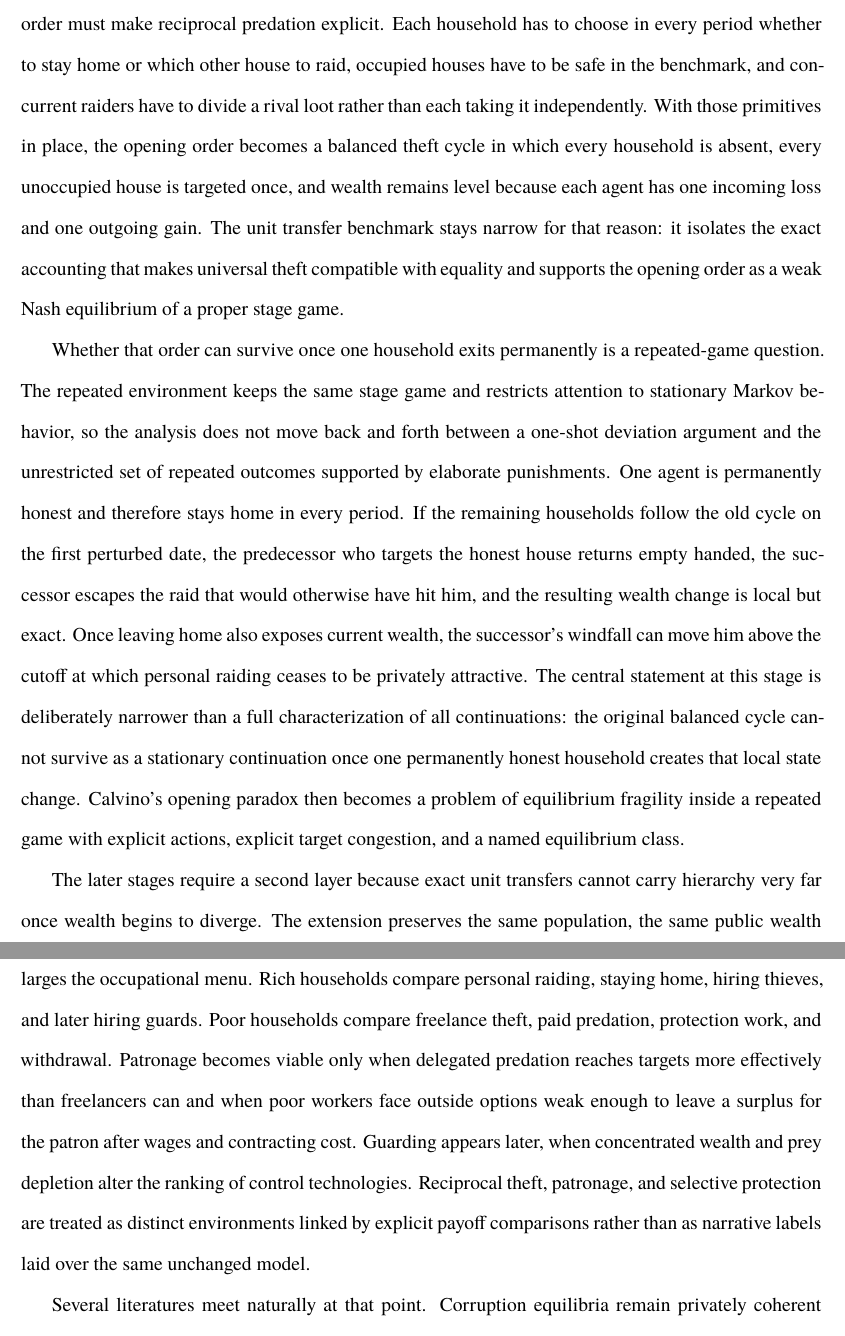
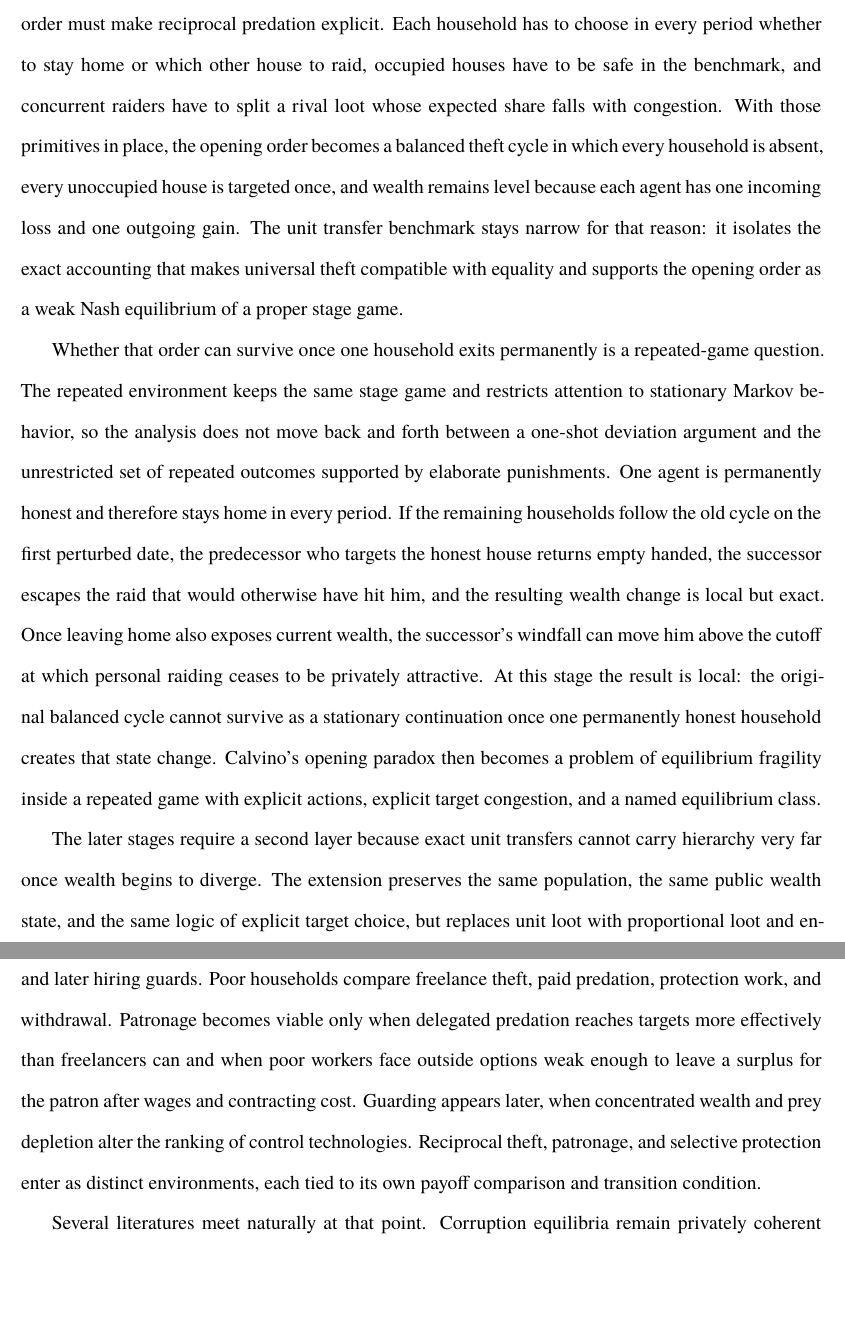
Before and after one commit to cheikh-a/black_sheep_geb_submission_ready, a LaTeX paper (paper/main.tex, which reads paper/sections/introduction.tex): two parts of pages 2 and 3 of 53 before the commit and two parts of pages 2 and 3 of 52 after it, joined at a grey line, cut so that both start at the same text, the shorter picture padded with empty space. Compiled offline with XeLaTeX; a missing font is replaced by an installed copy or a similar font.

Commit message:
Remove remaining intro contrast formula

```diff
--- a/paper/sections/introduction.tex
+++ b/paper/sections/introduction.tex
@@ -1,10 +1,10 @@
 \section{Introduction}
 
-In \emph{The Black Sheep}, Calvino begins from a society in which theft is universal and equality survives only because every household is both predator and prey. Losses and gains offset one another exactly, so the social order remains predatory without becoming stratified. The story changes when one man stays at home. The raid directed at his house fails, the house he would have robbed remains untouched, and a local disturbance in the transfer network appears at once. The later movement toward hierarchy, delegation, and policing follows from that break \citep{calvino_1993}. A game that captures the opening order must make reciprocal predation explicit. Each household has to choose in every period whether to stay home or which other house to raid, occupied houses have to be safe in the benchmark, and concurrent raiders have to divide a rival loot rather than each taking it independently. With those primitives in place, the opening order becomes a balanced theft cycle in which every household is absent, every unoccupied house is targeted once, and wealth remains level because each agent has one incoming loss and one outgoing gain. The unit transfer benchmark stays narrow for that reason: it isolates the exact accounting that makes universal theft compatible with equality and supports the opening order as a weak Nash equilibrium of a proper stage game.
+In \emph{The Black Sheep}, Calvino begins from a society in which theft is universal and equality survives only because every household is both predator and prey. Losses and gains offset one another exactly, so the social order remains predatory without becoming stratified. The story changes when one man stays at home. The raid directed at his house fails, the house he would have robbed remains untouched, and a local disturbance in the transfer network appears at once. The later movement toward hierarchy, delegation, and policing follows from that break \citep{calvino_1993}. A game that captures the opening order must make reciprocal predation explicit. Each household has to choose in every period whether to stay home or which other house to raid, occupied houses have to be safe in the benchmark, and concurrent raiders have to split a rival loot whose expected share falls with congestion. With those primitives in place, the opening order becomes a balanced theft cycle in which every household is absent, every unoccupied house is targeted once, and wealth remains level because each agent has one incoming loss and one outgoing gain. The unit transfer benchmark stays narrow for that reason: it isolates the exact accounting that makes universal theft compatible with equality and supports the opening order as a weak Nash equilibrium of a proper stage game.
 
-Whether that order can survive once one household exits permanently is a repeated-game question. The repeated environment keeps the same stage game and restricts attention to stationary Markov behavior, so the analysis does not move back and forth between a one-shot deviation argument and the unrestricted set of repeated outcomes supported by elaborate punishments. One agent is permanently honest and therefore stays home in every period. If the remaining households follow the old cycle on the first perturbed date, the predecessor who targets the honest house returns empty handed, the successor escapes the raid that would otherwise have hit him, and the resulting wealth change is local but exact. Once leaving home also exposes current wealth, the successor's windfall can move him above the cutoff at which personal raiding ceases to be privately attractive. The central statement at this stage is deliberately narrower than a full characterization of all continuations: the original balanced cycle cannot survive as a stationary continuation once one permanently honest household creates that local state change. Calvino's opening paradox then becomes a problem of equilibrium fragility inside a repeated game with explicit actions, explicit target congestion, and a named equilibrium class.
+Whether that order can survive once one household exits permanently is a repeated-game question. The repeated environment keeps the same stage game and restricts attention to stationary Markov behavior, so the analysis does not move back and forth between a one-shot deviation argument and the unrestricted set of repeated outcomes supported by elaborate punishments. One agent is permanently honest and therefore stays home in every period. If the remaining households follow the old cycle on the first perturbed date, the predecessor who targets the honest house returns empty handed, the successor escapes the raid that would otherwise have hit him, and the resulting wealth change is local but exact. Once leaving home also exposes current wealth, the successor's windfall can move him above the cutoff at which personal raiding ceases to be privately attractive. At this stage the result is local: the original balanced cycle cannot survive as a stationary continuation once one permanently honest household creates that state change. Calvino's opening paradox then becomes a problem of equilibrium fragility inside a repeated game with explicit actions, explicit target congestion, and a named equilibrium class.
 
-The later stages require a second layer because exact unit transfers cannot carry hierarchy very far once wealth begins to diverge. The extension preserves the same population, the same public wealth state, and the same logic of explicit target choice, but replaces unit loot with proportional loot and enlarges the occupational menu. Rich households compare personal raiding, staying home, hiring thieves, and later hiring guards. Poor households compare freelance theft, paid predation, protection work, and withdrawal. Patronage becomes viable only when delegated predation reaches targets more effectively than freelancers can and when poor workers face outside options weak enough to leave a surplus for the patron after wages and contracting cost. Guarding appears later, when concentrated wealth and prey depletion alter the ranking of control technologies. Reciprocal theft, patronage, and selective protection are treated as distinct environments linked by explicit payoff comparisons rather than as narrative labels laid over the same unchanged model.
+The later stages require a second layer because exact unit transfers cannot carry hierarchy very far once wealth begins to diverge. The extension preserves the same population, the same public wealth state, and the same logic of explicit target choice, but replaces unit loot with proportional loot and enlarges the occupational menu. Rich households compare personal raiding, staying home, hiring thieves, and later hiring guards. Poor households compare freelance theft, paid predation, protection work, and withdrawal. Patronage becomes viable only when delegated predation reaches targets more effectively than freelancers can and when poor workers face outside options weak enough to leave a surplus for the patron after wages and contracting cost. Guarding appears later, when concentrated wealth and prey depletion alter the ranking of control technologies. Reciprocal theft, patronage, and selective protection enter as distinct environments, each tied to its own payoff comparison and transition condition.
 
 Several literatures meet naturally at that point. Corruption equilibria remain privately coherent because each participant takes as given an order that depends on the participation of others \citep{andvig_moene_1990,bardhan_1997,shleifer_vishny_1993,tirole_1996}. Local perturbations then matter through the same logic that convention and equilibrium selection models use to study movement across sustained orders \citep{young_1993}. Appropriation and defense enter once predation and protection compete for resources under insecure claims \citep{skaperdas_1992,grossman_kim_1995,hirshleifer_1995}. Hierarchy enters once the rich use vertical organization to redirect predatory labor \citep{olsen_torsvik_1998}. Organized enforcement enters once protection stabilizes an unequal order created during the transition itself \citep{olson_1993,north_wallis_weingast_2009,besley_persson_2009,acemoglu_ticchi_vindigni_2011}. The graph of the balanced benchmark also recalls a directed exchange cycle, which is why \citet{shapley_scarf_1974} remains useful as a limited structural reference. The connection stops at the graph. Transfers here are coercive, occupancy changes the opportunity set of others, and rivalry in extraction creates externalities that do not belong to the voluntary exchange environment.
 
```
Also changed, not shown: combined.pdf, paper/combined.pdf, paper/main.pdf.
